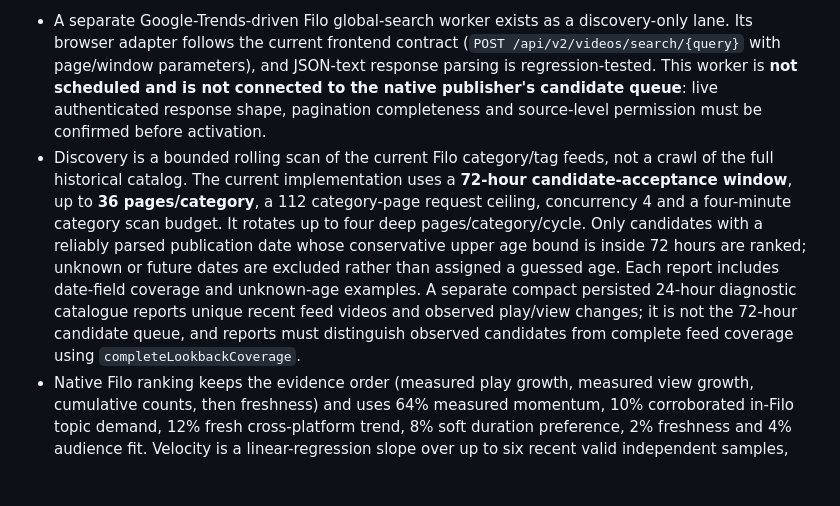
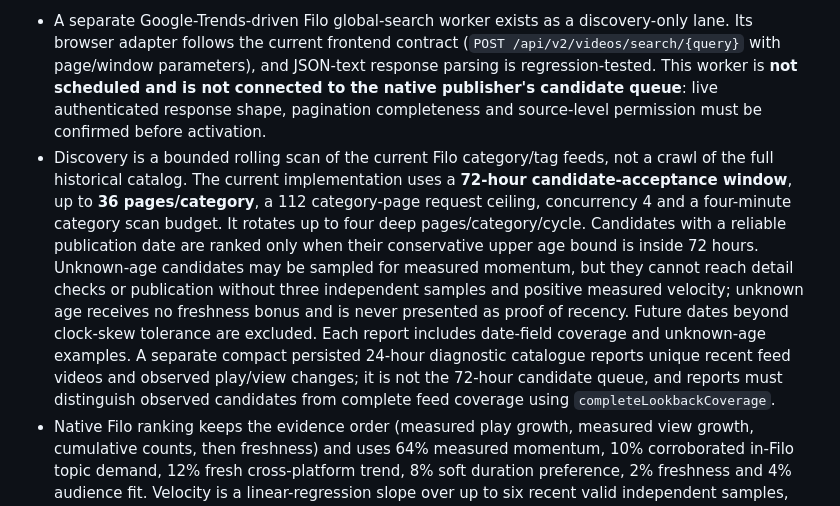
Before and after one commit to Mehran0960/Goushibaaz, a Markdown page: README.md, the part around the change. Drawn GitHub-style; blank space fills up the shorter version.

Commit message:
Clarify Filo unknown-age momentum policy in README

```diff
--- a/README.md
+++ b/README.md
@@ -35,7 +35,7 @@ The native Filo republisher is a **separate publishing lane**. It discovers rece
 The complete Persian project charter, safety gates, architecture, operational baseline, roadmap and mandatory change policy are maintained in [docs/FILO-NATIVE-REPUBLICATION.md](docs/FILO-NATIVE-REPUBLICATION.md). Every native-publisher code/configuration change must also be recorded in [docs/CHANGELOG.md](docs/CHANGELOG.md).
 
 - A separate Google-Trends-driven Filo global-search worker exists as a discovery-only lane. Its browser adapter follows the current frontend contract (`POST /api/v2/videos/search/{query}` with page/window parameters), and JSON-text response parsing is regression-tested. This worker is **not scheduled and is not connected to the native publisher's candidate queue**: live authenticated response shape, pagination completeness and source-level permission must be confirmed before activation.
-- Discovery is a bounded rolling scan of the current Filo category/tag feeds, not a crawl of the full historical catalog. The current implementation uses a **72-hour candidate-acceptance window**, up to **36 pages/category**, a 112 category-page request ceiling, concurrency 4 and a four-minute category scan budget. It rotates up to four deep pages/category/cycle. Only candidates with a reliably parsed publication date whose conservative upper age bound is inside 72 hours are ranked; unknown or future dates are excluded rather than assigned a guessed age. Each report includes date-field coverage and unknown-age examples. A separate compact persisted 24-hour diagnostic catalogue reports unique recent feed videos and observed play/view changes; it is not the 72-hour candidate queue, and reports must distinguish observed candidates from complete feed coverage using `completeLookbackCoverage`.
+- Discovery is a bounded rolling scan of the current Filo category/tag feeds, not a crawl of the full historical catalog. The current implementation uses a **72-hour candidate-acceptance window**, up to **36 pages/category**, a 112 category-page request ceiling, concurrency 4 and a four-minute category scan budget. It rotates up to four deep pages/category/cycle. Candidates with a reliable publication date are ranked only when their conservative upper age bound is inside 72 hours. Unknown-age candidates may be sampled for measured momentum, but they cannot reach detail checks or publication without three independent samples and positive measured velocity; unknown age receives no freshness bonus and is never presented as proof of recency. Future dates beyond clock-skew tolerance are excluded. Each report includes date-field coverage and unknown-age examples. A separate compact persisted 24-hour diagnostic catalogue reports unique recent feed videos and observed play/view changes; it is not the 72-hour candidate queue, and reports must distinguish observed candidates from complete feed coverage using `completeLookbackCoverage`.
 - Native Filo ranking keeps the evidence order (measured play growth, measured view growth, cumulative counts, then freshness) and uses 64% measured momentum, 10% corroborated in-Filo topic demand, 12% fresh cross-platform trend, 8% soft duration preference, 2% freshness and 4% audience fit. Velocity is a linear-regression slope over up to six recent valid independent samples, with up to eight samples retained in a three-hour history. At least three samples of the selected metric and positive measured velocity are still mandatory. Plays remain primary. Views may substitute only when plays are absent or demonstrably zero and unchanged over three independent samples; nonzero flat plays are never bypassed. A flat final five-minute interval no longer discards measured growth over the trailing window. Acceleration is a ranking bonus, not a hard eligibility condition. Cumulative counts, external trends and freshness never authorize publication.
 - The authoritative `detailGate()` requires Filo's global republish setting, no stop/limit flag, explicit `video.can_republish`, active/publishable source status, a non-deleted/non-restricted source, safe metadata, audio, monetization permission and a duration of at least 10 seconds. There is no local upper-duration cap; Filo remains authoritative on any platform-side limit. Title style/quality is a metadata preference, not an eligibility gate: safe rewrites are preferred, with sanitized source text or a neutral fallback used when necessary. Details are rechecked immediately before submission. Permission, audio, monetization, policy and account gates must never be weakened to increase volume.
 - It attempts one authorized native repost per 17-minute slot, with no internal hourly or daily operation cap. The five-minute scheduler waits until the exact 17-minute eligibility time when it is within the current trigger window. A Filo-reported account quota/cooldown is respected rather than bypassed. Discovery and momentum sampling continue during pacing holds. When no fresh candidate passes the complete gates, no video is forced into publication.
```
